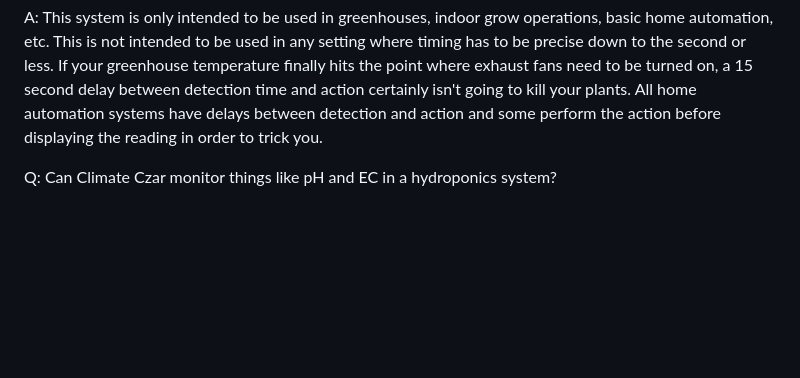
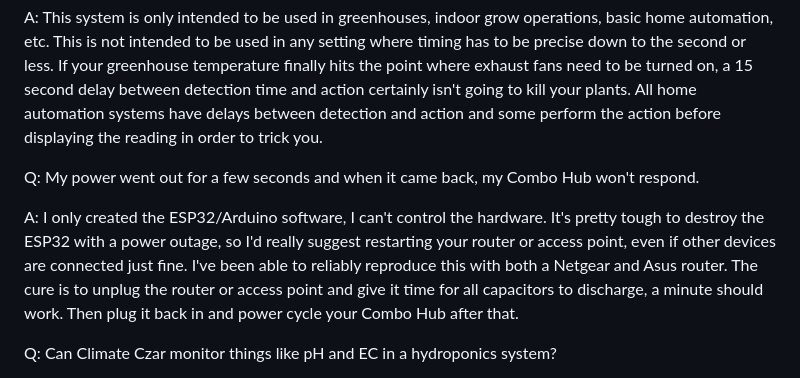
Before and after one commit to larry-athey/climate-czar, a Markdown page: FAQ.md, the part around the change. GitHub-like rendering; blank space fills up the shorter version.

```diff
--- a/FAQ.md
+++ b/FAQ.md
@@ -15,6 +15,10 @@ A: In my original static built version, everything was done in one long loop. Th
 Q: Can't this 15 second delay between each read and write process cause problems?
 
 A: This system is only intended to be used in greenhouses, indoor grow operations, basic home automation, etc. This is not intended to be used in any setting where timing has to be precise down to the second or less. If your greenhouse temperature finally hits the point where exhaust fans need to be turned on, a 15 second delay between detection time and action certainly isn't going to kill your plants. All home automation systems have delays between detection and action and some perform the action before displaying the reading in order to trick you.
+
+Q: My power went out for a few seconds and when it came back, my Combo Hub won't respond.
+
+A: I only created the ESP32/Arduino software, I can't control the hardware. It's pretty tough to destroy the ESP32 with a power outage, so I'd really suggest restarting your router or access point, even if other devices are connected just fine. I've been able to reliably reproduce this with both a Netgear and Asus router. The cure is to unplug the router or access point and give it time for all capacitors to discharge, a minute should work. Then plug it back in and power cycle your Combo Hub after that.
 
 Q: Can Climate Czar monitor things like pH and EC in a hydroponics system?
 
```
